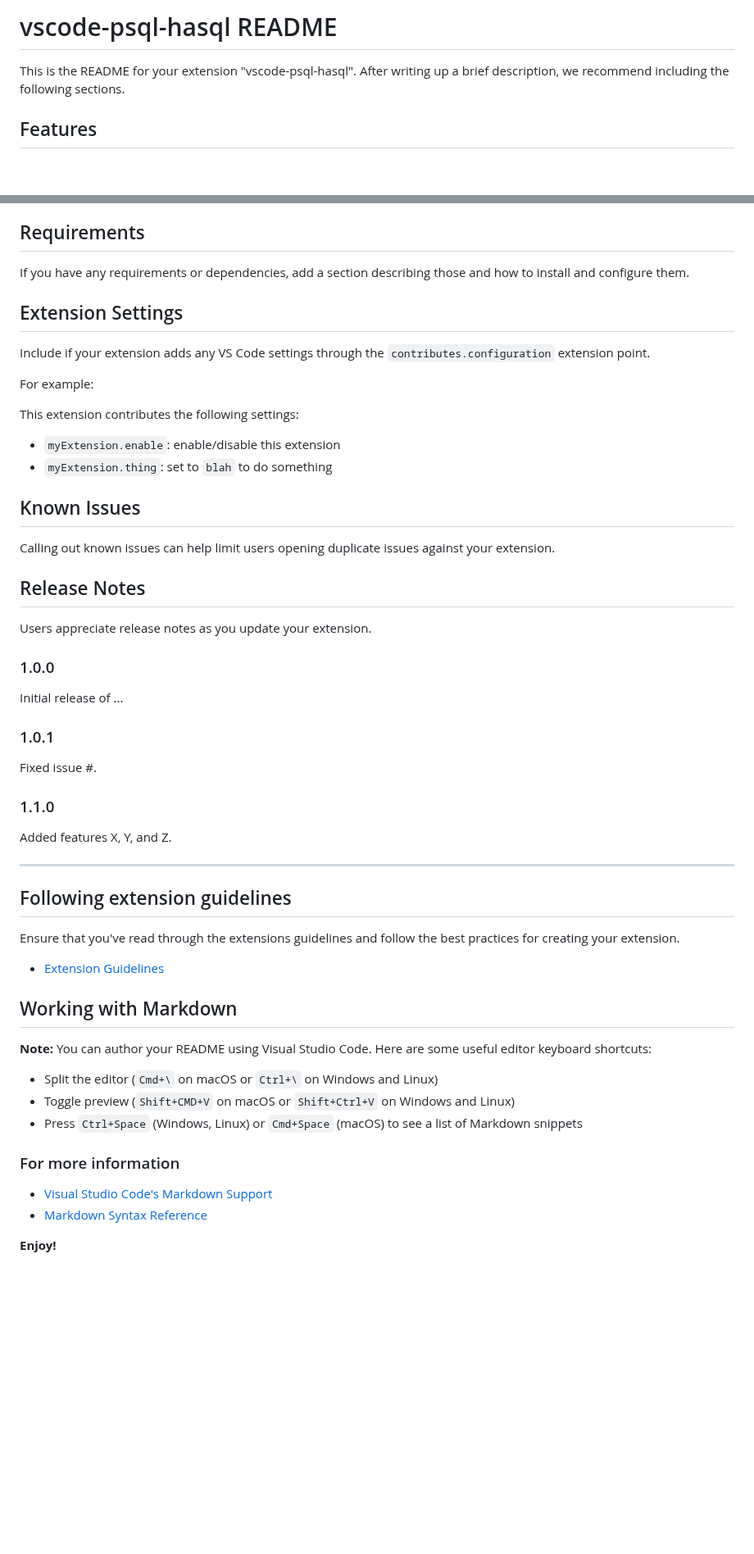
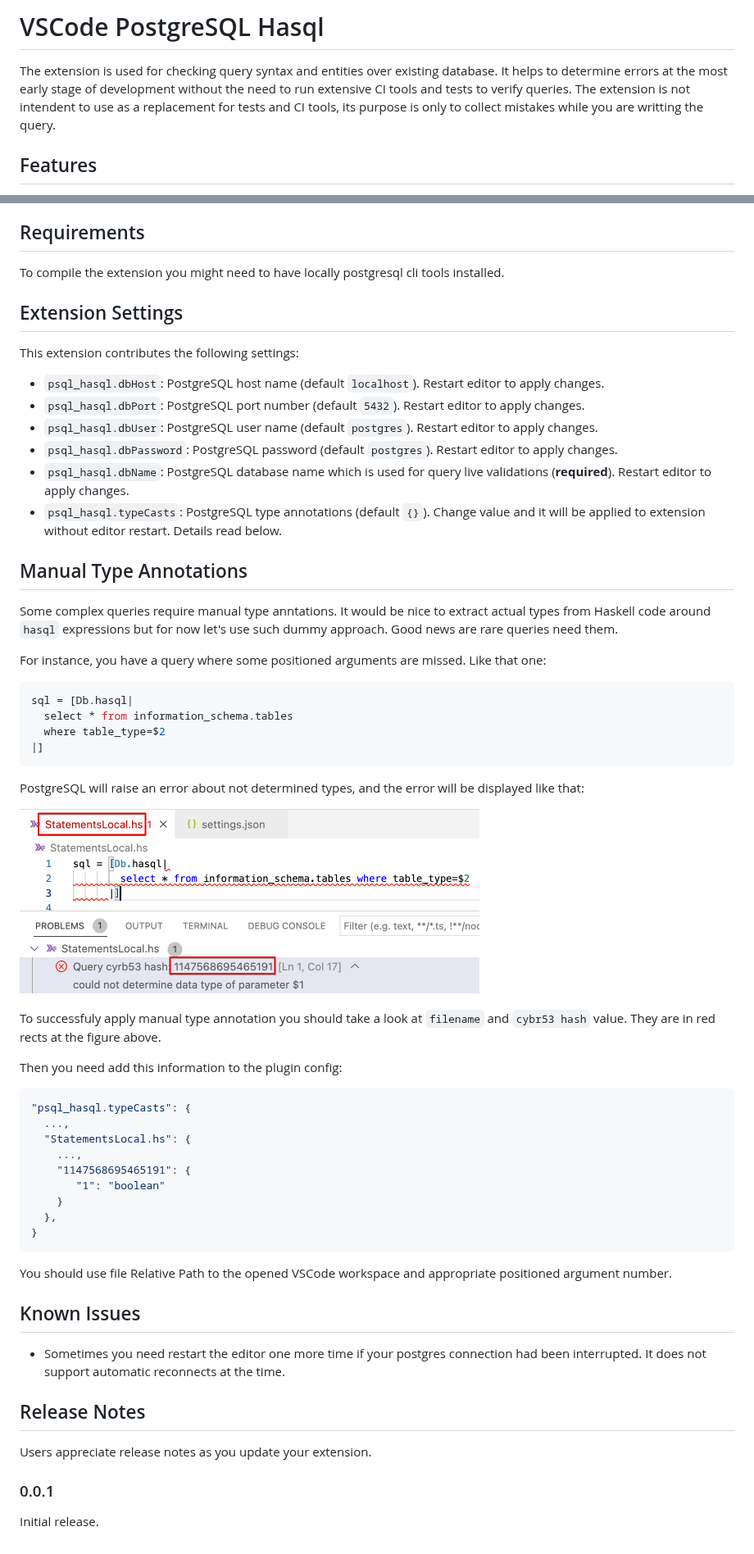
Before and after one commit to SiriusCourses/vscode-psql-hasql, a Markdown page: README.md, 2 parts joined by grey strips. Shown at 82% size. Drawn GitHub-style; pictures changed too: images/manual_type_annotations_1.png (added); blank space fills up the shorter version.

````diff
--- a/README.md
+++ b/README.md
@@ -1,6 +1,10 @@
-# vscode-psql-hasql README
+# VSCode PostgreSQL Hasql
 
-This is the README for your extension "vscode-psql-hasql". After writing up a brief description, we recommend including the following sections.
+The extension is used for checking query syntax and entities over existing database.
+It helps to determine errors at the most early stage of development without
+the need to run extensive CI tools and tests to verify queries.
+The extension is not intendent to use as a replacement for tests and CI tools, its
+purpose is only to collect mistakes while you are writting the query.
 
 ## Features
 
@@ -14,57 +18,62 @@ For example if there is an image subfolder under your extension project workspac
 
 ## Requirements
 
-If you have any requirements or dependencies, add a section describing those and how to install and configure them.
+To compile the extension you might need to have locally postgresql cli tools installed.
 
 ## Extension Settings
 
-Include if your extension adds any VS Code settings through the `contributes.configuration` extension point.
-
-For example:
-
 This extension contributes the following settings:
 
-* `myExtension.enable`: enable/disable this extension
-* `myExtension.thing`: set to `blah` to do something
+* `psql_hasql.dbHost`: PostgreSQL host name (default `localhost`). Restart editor to apply changes.
+* `psql_hasql.dbPort`: PostgreSQL port number (default `5432`). Restart editor to apply changes.
+* `psql_hasql.dbUser`: PostgreSQL user name (default `postgres`). Restart editor to apply changes.
+* `psql_hasql.dbPassword`: PostgreSQL password (default `postgres`). Restart editor to apply changes.
+* `psql_hasql.dbName`: PostgreSQL database name which is used for query live validations (**required**). Restart editor to apply changes.
+* `psql_hasql.typeCasts`: PostgreSQL type annotations (default `{}`). Change value and it will be applied to extension without editor restart. Details read below.
+
+## Manual Type Annotations
+
+Some complex queries require manual type anntations. It would be nice to extract actual types from Haskell code around `hasql` expressions but for now let's use such dummy approach. Good news are rare queries need them.
+
+For instance, you have a query where some positioned arguments are missed. Like that one:
+
+```haskell
+sql = [Db.hasql|
+  select * from information_schema.tables
+  where table_type=$2
+|]
+```
+
+PostgreSQL will raise an error about not determined types, and the error will be displayed like that:
+
+![feature X](images/manual_type_annotations_1.png)
+
+To successfuly apply manual type annotation you should take a look at `filename` and `cybr53 hash` value. They are in red rects at the figure above.
+
+Then you need add this information to the plugin config:
+
+```json
+"psql_hasql.typeCasts": {
+  ...,
+  "StatementsLocal.hs": {
+    ...,
+    "1147568695465191": {
+       "1": "boolean"
+    }
+  },
+}
+```
+
+You should use file Relative Path to the opened VSCode workspace and appropriate positioned argument number.
 
 ## Known Issues
 
-Calling out known issues can help limit users opening duplicate issues against your extension.
+* Sometimes you need restart the editor one more time if your postgres connection had been interrupted. It does not support automatic reconnects at the time.
 
 ## Release Notes
 
 Users appreciate release notes as you update your extension.
 
-### 1.0.0
+### 0.0.1
 
-Initial release of ...
-
-### 1.0.1
-
-Fixed issue #.
-
-### 1.1.0
-
-Added features X, Y, and Z.
-
------------------------------------------------------------------------------------------------------------
-## Following extension guidelines
-
-Ensure that you've read through the extensions guidelines and follow the best practices for creating your extension.
-
-* [Extension Guidelines](https://code.visualstudio.com/api/references/extension-guidelines)
-
-## Working with Markdown
-
-**Note:** You can author your README using Visual Studio Code.  Here are some useful editor keyboard shortcuts:
-
-* Split the editor (`Cmd+\` on macOS or `Ctrl+\` on Windows and Linux)
-* Toggle preview (`Shift+CMD+V` on macOS or `Shift+Ctrl+V` on Windows and Linux)
-* Press `Ctrl+Space` (Windows, Linux) or `Cmd+Space` (macOS) to see a list of Markdown snippets
-
-### For more information
-
-* [Visual Studio Code's Markdown Support](http://code.visualstudio.com/docs/languages/markdown)
-* [Markdown Syntax Reference](https://help.github.com/articles/markdown-basics/)
-
-**Enjoy!**
+Initial release.
````
Also changed, not shown: 1 other file.
